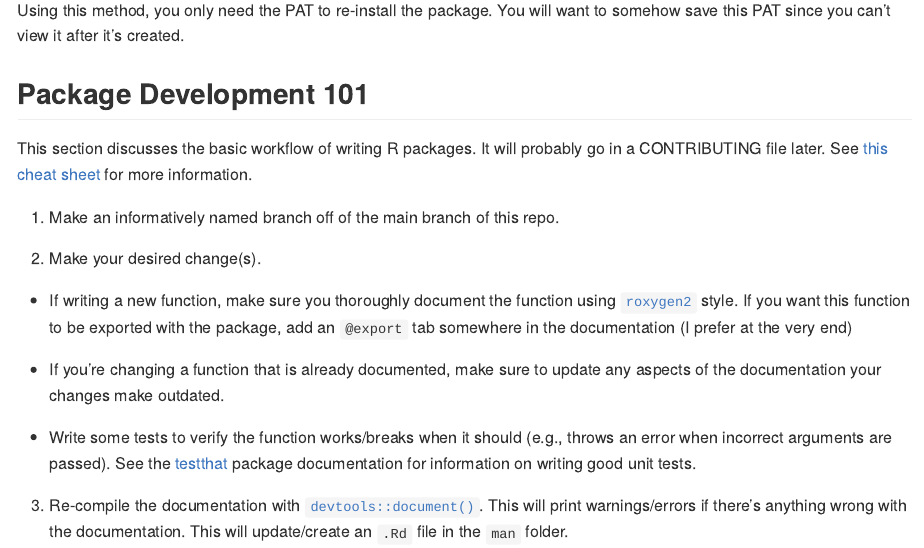
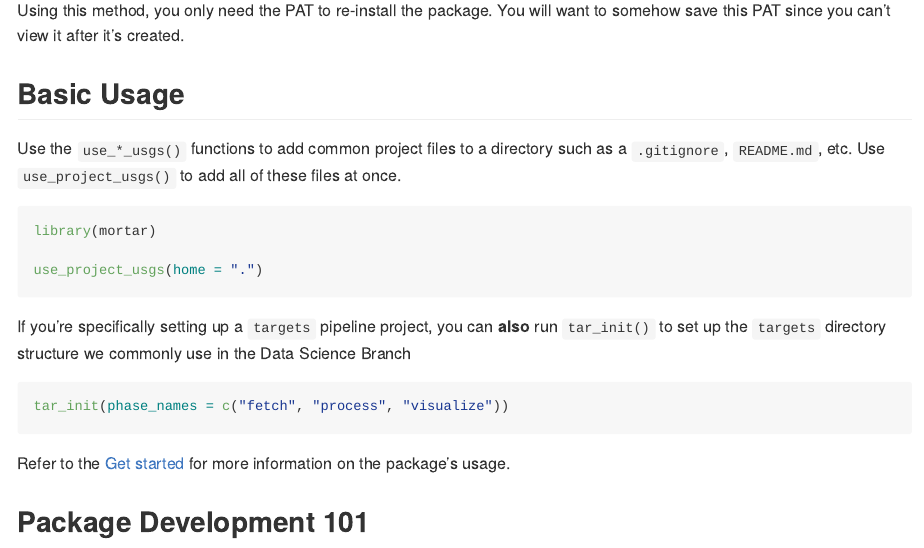
Before and after one commit to DOI-USGS/mortar, an R Markdown document (README.Rmd): the page in a window 1100 px wide, from 1190 px down. The pictures show the output file README.md that the author committed with the source, drawn offline in the style of GitHub.

````diff
--- a/README.Rmd
+++ b/README.Rmd
@@ -65,6 +65,25 @@
 Using this method, you only need the PAT to re-install the package.
 You will want to somehow save this PAT since you can’t view it after it’s created.
 
+## Basic Usage
+
+Use the `use_*_usgs()` functions to add common project files to a directory such as a `.gitignore`, `README.md`, etc.
+Use `use_project_usgs()` to add all of these files at once.
+
+```{r eval=FALSE}
+library(mortar)
+
+use_project_usgs(home = ".")
+```
+
+If you're specifically setting up a `targets` pipeline project, you can **also** run `tar_init()` to set up the `targets` directory structure we commonly use in the Data Science Branch
+
+```{r eval=FALSE}
+tar_init(phase_names = c("fetch", "process", "visualize"))
+```
+
+Refer to the [Get started](https://wma.code-pages.usgs.gov/iidd/analytics/mortar/articles/mortar.html) for more information on the package's usage.
+
 ## Package Development 101
 
 This section discusses the basic workflow of writing R packages.
````
Also changed, not shown: R/tar_init.R (+0 -4 lines), README.md, docs/pkgdown.yml (added), docs/reference/_targets.R (added), 31 other files.
